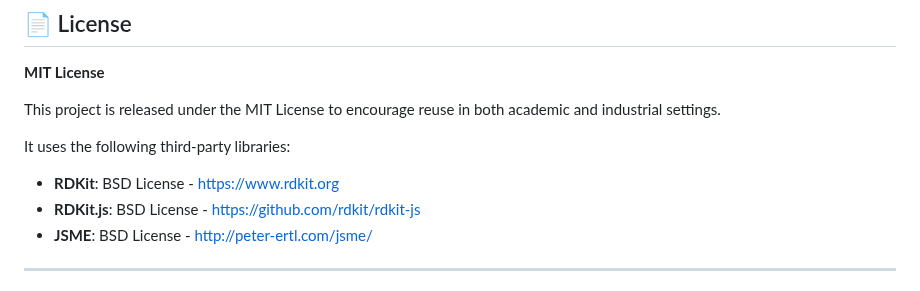
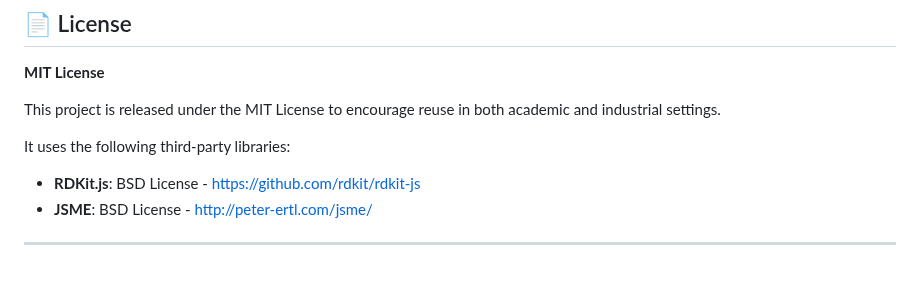
Before and after one commit to Ruibin-Liu/molecule-clipboard, a Markdown page: README.md, the part around the change. Rendered like a GitHub page.

Commit message:
Remove redundant RDKit entry from license section

```diff
--- a/README.md
+++ b/README.md
@@ -96,7 +96,6 @@ This project is released under the MIT License to encourage reuse in both academ
 
 It uses the following third-party libraries:
 
-- **RDKit**: BSD License - https://www.rdkit.org
 - **RDKit.js**: BSD License - https://github.com/rdkit/rdkit-js
 - **JSME**: BSD License - http://peter-ertl.com/jsme/
 
```
